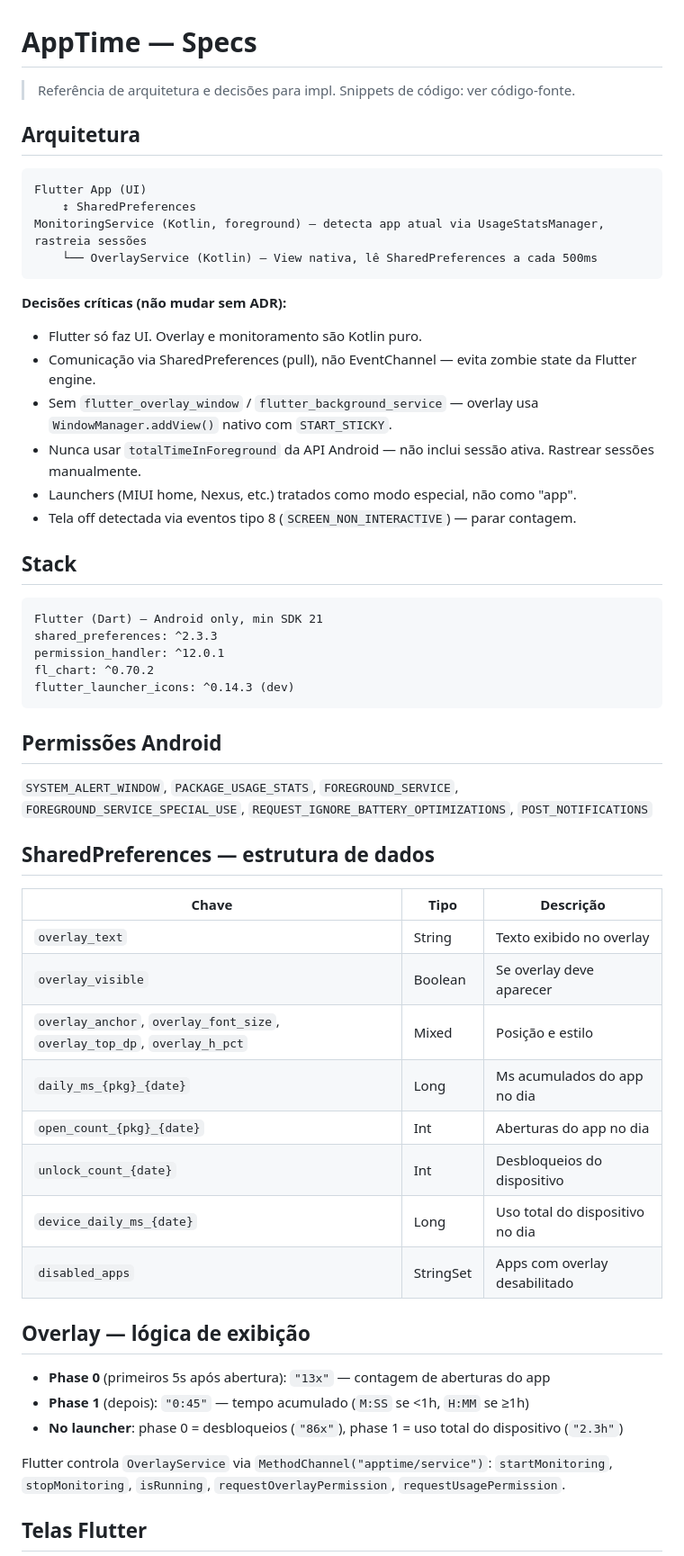
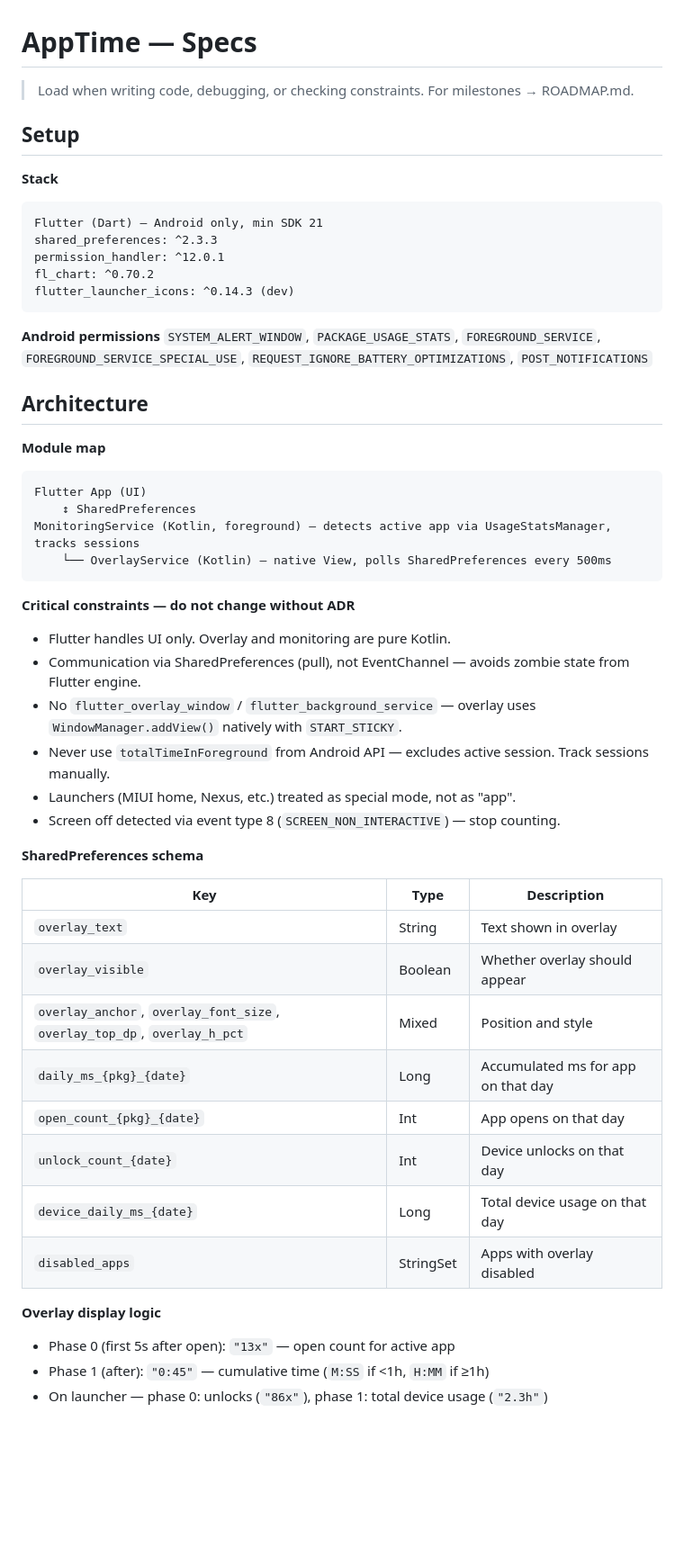
Before and after one commit to lsfcin/ai-workspace, a Markdown page: dev/apptime/SPECS.md, the part around one of its changes. Shown at 90% size. GitHub-like rendering; blank space fills up the shorter version.

Commit message:
auto: update dev\apptime\SPECS.md

````diff
--- a/dev/apptime/SPECS.md
+++ b/dev/apptime/SPECS.md
@@ -1,26 +1,10 @@
 # AppTime — Specs
 
-> Referência de arquitetura e decisões para impl. Snippets de código: ver código-fonte.
+> Load when writing code, debugging, or checking constraints. For milestones → ROADMAP.md.
 
-## Arquitetura
+## Setup
 
-```
-Flutter App (UI)
-    ↕ SharedPreferences
-MonitoringService (Kotlin, foreground) — detecta app atual via UsageStatsManager, rastreia sessões
-    └── OverlayService (Kotlin) — View nativa, lê SharedPreferences a cada 500ms
-```
-
-**Decisões críticas (não mudar sem ADR):**
-- Flutter só faz UI. Overlay e monitoramento são Kotlin puro.
-- Comunicação via SharedPreferences (pull), não EventChannel — evita zombie state da Flutter engine.
-- Sem `flutter_overlay_window` / `flutter_background_service` — overlay usa `WindowManager.addView()` nativo com `START_STICKY`.
-- Nunca usar `totalTimeInForeground` da API Android — não inclui sessão ativa. Rastrear sessões manualmente.
-- Launchers (MIUI home, Nexus, etc.) tratados como modo especial, não como "app".
-- Tela off detectada via eventos tipo 8 (`SCREEN_NON_INTERACTIVE`) — parar contagem.
-
-## Stack
-
+**Stack**
 ```
 Flutter (Dart) — Android only, min SDK 21
 shared_preferences: ^2.3.3
@@ -29,31 +13,43 @@ fl_chart: ^0.70.2
 flutter_launcher_icons: ^0.14.3 (dev)
 ```
 
-## Permissões Android
-
+**Android permissions**
 `SYSTEM_ALERT_WINDOW`, `PACKAGE_USAGE_STATS`, `FOREGROUND_SERVICE`,
 `FOREGROUND_SERVICE_SPECIAL_USE`, `REQUEST_IGNORE_BATTERY_OPTIMIZATIONS`, `POST_NOTIFICATIONS`
 
-## SharedPreferences — estrutura de dados
+## Architecture
 
-| Chave | Tipo | Descrição |
-|-------|------|-----------|
-| `overlay_text` | String | Texto exibido no overlay |
-| `overlay_visible` | Boolean | Se overlay deve aparecer |
-| `overlay_anchor`, `overlay_font_size`, `overlay_top_dp`, `overlay_h_pct` | Mixed | Posição e estilo |
-| `daily_ms_{pkg}_{date}` | Long | Ms acumulados do app no dia |
-| `open_count_{pkg}_{date}` | Int | Aberturas do app no dia |
-| `unlock_count_{date}` | Int | Desbloqueios do dispositivo |
-| `device_daily_ms_{date}` | Long | Uso total do dispositivo no dia |
-| `disabled_apps` | StringSet | Apps com overlay desabilitado |
+**Module map**
+```
+Flutter App (UI)
+    ↕ SharedPreferences
+MonitoringService (Kotlin, foreground) — detects active app via UsageStatsManager, tracks sessions
+    └── OverlayService (Kotlin) — native View, polls SharedPreferences every 500ms
+```
 
-## Overlay — lógica de exibição
+**Critical constraints — do not change without ADR**
+- Flutter handles UI only. Overlay and monitoring are pure Kotlin.
+- Communication via SharedPreferences (pull), not EventChannel — avoids zombie state from Flutter engine.
+- No `flutter_overlay_window` / `flutter_background_service` — overlay uses `WindowManager.addView()` natively with `START_STICKY`.
+- Never use `totalTimeInForeground` from Android API — excludes active session. Track sessions manually.
+- Launchers (MIUI home, Nexus, etc.) treated as special mode, not as "app".
+- Screen off detected via event type 8 (`SCREEN_NON_INTERACTIVE`) — stop counting.
 
-- **Phase 0** (primeiros 5s após abertura): `"13x"` — contagem de aberturas do app
-- **Phase 1** (depois): `"0:45"` — tempo acumulado (`M:SS` se <1h, `H:MM` se ≥1h)
-- **No launcher**: phase 0 = desbloqueios (`"86x"`), phase 1 = uso total do dispositivo (`"2.3h"`)
+**SharedPreferences schema**
 
-Flutter controla `OverlayService` via `MethodChannel("apptime/service")`: `startMonitoring`, `stopMonitoring`, `isRunning`, `requestOverlayPermission`, `requestUsagePermission`.
+| Key | Type | Description |
+|-----|------|-------------|
+| `overlay_text` | String | Text shown in overlay |
+| `overlay_visible` | Boolean | Whether overlay should appear |
+| `overlay_anchor`, `overlay_font_size`, `overlay_top_dp`, `overlay_h_pct` | Mixed | Position and style |
+| `daily_ms_{pkg}_{date}` | Long | Accumulated ms for app on that day |
+| `open_count_{pkg}_{date}` | Int | App opens on that day |
+| `unlock_count_{date}` | Int | Device unlocks on that day |
+| `device_daily_ms_{date}` | Long | Total device usage on that day |
+| `disabled_apps` | StringSet | Apps with overlay disabled |
 
-## Telas Flutter
+**Overlay display logic**
+- Phase 0 (first 5s after open): `"13x"` — open count for active app
+- Phase 1 (after): `"0:45"` — cumulative time (`M:SS` if <1h, `H:MM` if ≥1h)
+- On launcher — phase 0: unlocks (`"86x"`), phase 1: total device usage (`"2.3h"`)
 
````
Also changed, not shown: other parts of dev/apptime/SPECS.md (+19 -19 lines).
